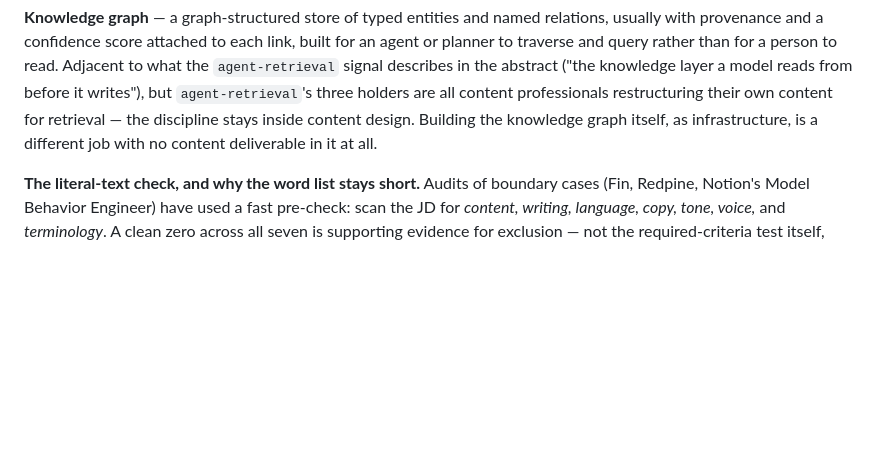
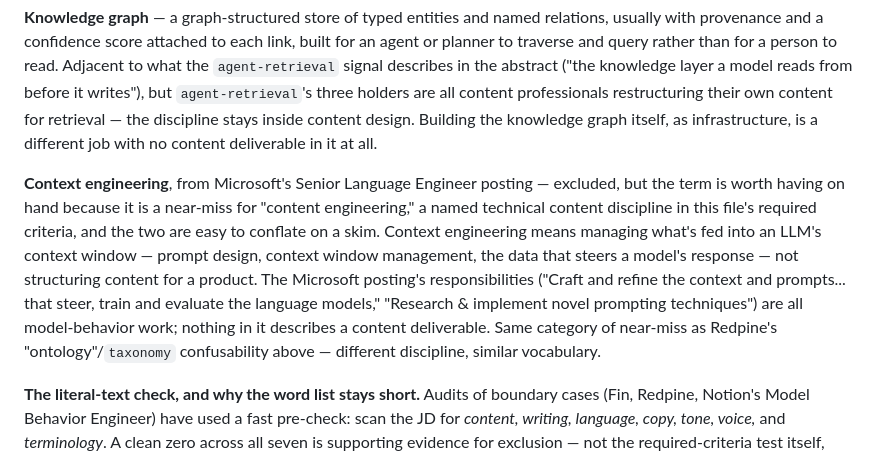
Before and after one commit to bertinoco/bco-signals, a Markdown page: CLAUDE.md, the part around the change. GitHub-like rendering; blank space fills up the shorter version.

```diff
--- a/CLAUDE.md
+++ b/CLAUDE.md
@@ -552,6 +552,20 @@ their own content for retrieval — the discipline stays inside content design.
 Building the knowledge graph itself, as infrastructure, is a different job
 with no content deliverable in it at all.
 
+**Context engineering**, from Microsoft's Senior Language Engineer posting —
+excluded, but the term is worth having on hand because it is a near-miss for
+"content engineering," a named technical content discipline in this file's
+required criteria, and the two are easy to conflate on a skim. Context
+engineering means managing what's fed into an LLM's context window — prompt
+design, context window management, the data that steers a model's
+response — not structuring content for a product. The Microsoft posting's
+responsibilities ("Craft and refine the context and prompts... that steer,
+train and evaluate the language models," "Research & implement novel
+prompting techniques") are all model-behavior work; nothing in it describes
+a content deliverable. Same category of near-miss as Redpine's
+"ontology"/`taxonomy` confusability above — different discipline, similar
+vocabulary.
+
 **The literal-text check, and why the word list stays short.** Audits of
 boundary cases (Fin, Redpine, Notion's Model Behavior Engineer) have used a
 fast pre-check: scan the JD for *content, writing, language, copy, tone,
```
Also changed, not shown: jd-source/microsoft-senior-language-engineer.md (added, +143 -0 lines).
